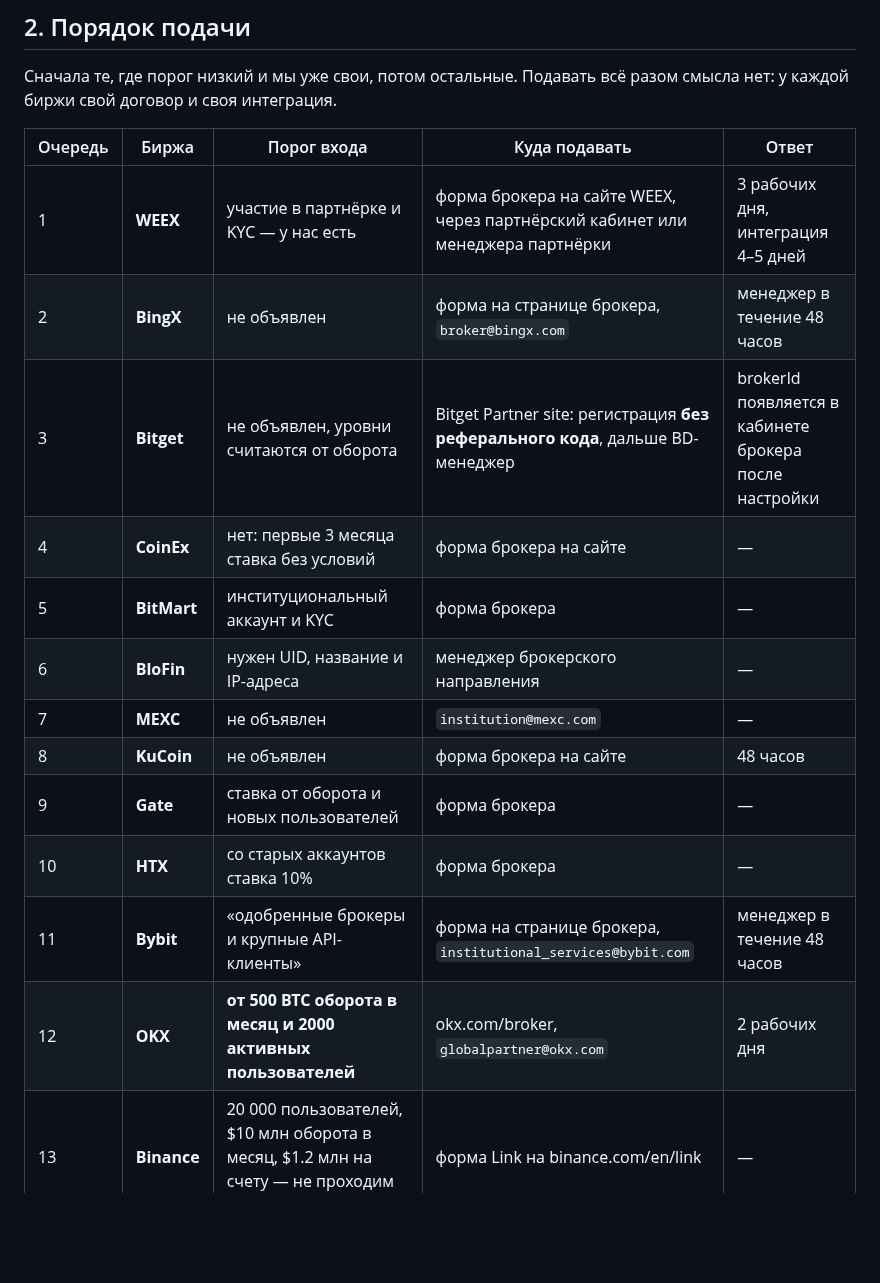
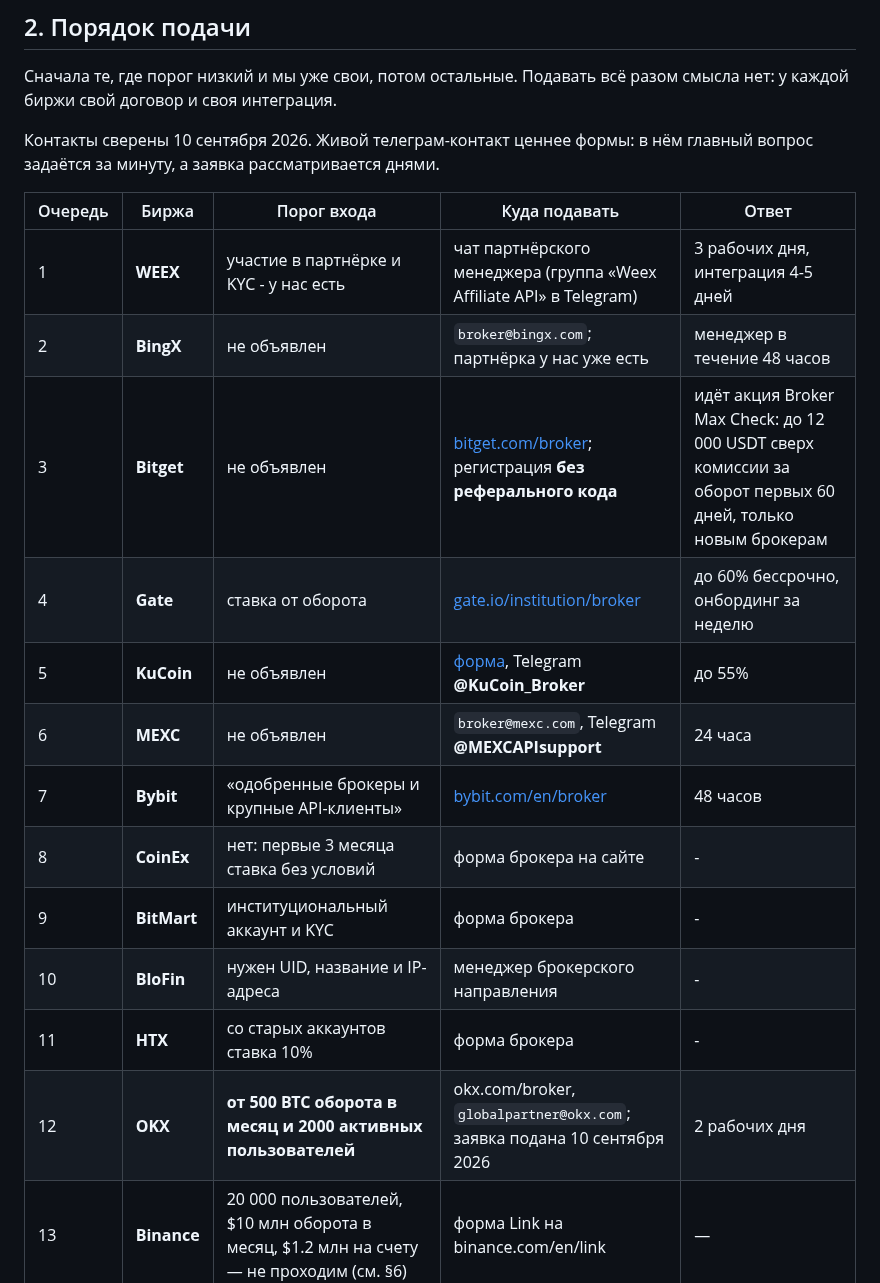
Before and after one commit to MrNaPaSS/MENTOR, a Markdown page: docs/integrations/broker-applications.md, the part around the change. Drawn GitHub-style; blank space fills up the shorter version.

Commit message:
docs(broker): сверенные адреса подачи и новая очерёдность
Часть контактов в таблице устарела: у Bitget, Gate, KuCoin, MEXC и Bybit
теперь свои страницы заявок, а у KuCoin и MEXC есть живые телеграм-каналы
брокерской поддержки - там главный вопрос задаётся за минуту, тогда как
заявка рассматривается днями.

Очерёдность пересобрана по выгоде, а не по алфавиту. Bitget поднят выше:
у него до 15 июня идёт разовая программа для новых брокеров - до 12 000
USDT сверх обычной комиссии за оборот первых шестидесяти дней. Gate идёт
следом за ставкой до 60% и недельным онбордингом.

OKX помечен как поданный.

Co-Authored-By: Claude Opus 5 (1M context) <noreply@anthropic.com>

```diff
--- a/docs/integrations/broker-applications.md
+++ b/docs/integrations/broker-applications.md
@@ -31,20 +31,23 @@
 Сначала те, где порог низкий и мы уже свои, потом остальные. Подавать всё разом смысла нет:
 у каждой биржи свой договор и своя интеграция.
 
+Контакты сверены 10 сентября 2026. Живой телеграм-контакт ценнее формы: в нём главный
+вопрос задаётся за минуту, а заявка рассматривается днями.
+
 | Очередь | Биржа | Порог входа | Куда подавать | Ответ |
 |---|---|---|---|---|
-| 1 | **WEEX** | участие в партнёрке и KYC — у нас есть | форма брокера на сайте WEEX, через партнёрский кабинет или менеджера партнёрки | 3 рабочих дня, интеграция 4–5 дней |
-| 2 | **BingX** | не объявлен | форма на странице брокера, `broker@bingx.com` | менеджер в течение 48 часов |
-| 3 | **Bitget** | не объявлен, уровни считаются от оборота | Bitget Partner site: регистрация **без реферального кода**, дальше BD-менеджер | brokerId появляется в кабинете брокера после настройки |
-| 4 | **CoinEx** | нет: первые 3 месяца ставка без условий | форма брокера на сайте | — |
-| 5 | **BitMart** | институциональный аккаунт и KYC | форма брокера | — |
-| 6 | **BloFin** | нужен UID, название и IP-адреса | менеджер брокерского направления | — |
-| 7 | **MEXC** | не объявлен | `institution@mexc.com` | — |
-| 8 | **KuCoin** | не объявлен | форма брокера на сайте | 48 часов |
-| 9 | **Gate** | ставка от оборота и новых пользователей | форма брокера | — |
-| 10 | **HTX** | со старых аккаунтов ставка 10% | форма брокера | — |
-| 11 | **Bybit** | «одобренные брокеры и крупные API-клиенты» | форма на странице брокера, `institutional_services@bybit.com` | менеджер в течение 48 часов |
-| 12 | **OKX** | **от 500 BTC оборота в месяц и 2000 активных пользователей** | okx.com/broker, `globalpartner@okx.com` | 2 рабочих дня |
+| 1 | **WEEX** | участие в партнёрке и KYC - у нас есть | чат партнёрского менеджера (группа «Weex Affiliate API» в Telegram) | 3 рабочих дня, интеграция 4-5 дней |
+| 2 | **BingX** | не объявлен | `broker@bingx.com`; партнёрка у нас уже есть | менеджер в течение 48 часов |
+| 3 | **Bitget** | не объявлен | [bitget.com/broker](https://www.bitget.com/broker); регистрация **без реферального кода** | идёт акция Broker Max Check: до 12 000 USDT сверх комиссии за оборот первых 60 дней, только новым брокерам |
+| 4 | **Gate** | ставка от оборота | [gate.io/institution/broker](https://www.gate.io/institution/broker) | до 60% бессрочно, онбординг за неделю |
+| 5 | **KuCoin** | не объявлен | [форма](https://forms.office.com/r/Se2Wa2pU7J), Telegram **@KuCoin_Broker** | до 55% |
+| 6 | **MEXC** | не объявлен | `broker@mexc.com`, Telegram **@MEXCAPIsupport** | 24 часа |
+| 7 | **Bybit** | «одобренные брокеры и крупные API-клиенты» | [bybit.com/en/broker](https://www.bybit.com/en/broker) | 48 часов |
+| 8 | **CoinEx** | нет: первые 3 месяца ставка без условий | форма брокера на сайте | - |
+| 9 | **BitMart** | институциональный аккаунт и KYC | форма брокера | - |
+| 10 | **BloFin** | нужен UID, название и IP-адреса | менеджер брокерского направления | - |
+| 11 | **HTX** | со старых аккаунтов ставка 10% | форма брокера | - |
+| 12 | **OKX** | **от 500 BTC оборота в месяц и 2000 активных пользователей** | okx.com/broker, `globalpartner@okx.com`; заявка подана 10 сентября 2026 | 2 рабочих дня |
 | 13 | **Binance** | 20 000 пользователей, $10 млн оборота в месяц, $1.2 млн на счету — не проходим (см. §6) | форма Link на binance.com/en/link | — |
 
 OKX и Bybit имеет смысл подавать, когда цифры из анкеты дорастут до их порога: отказ портит
```
